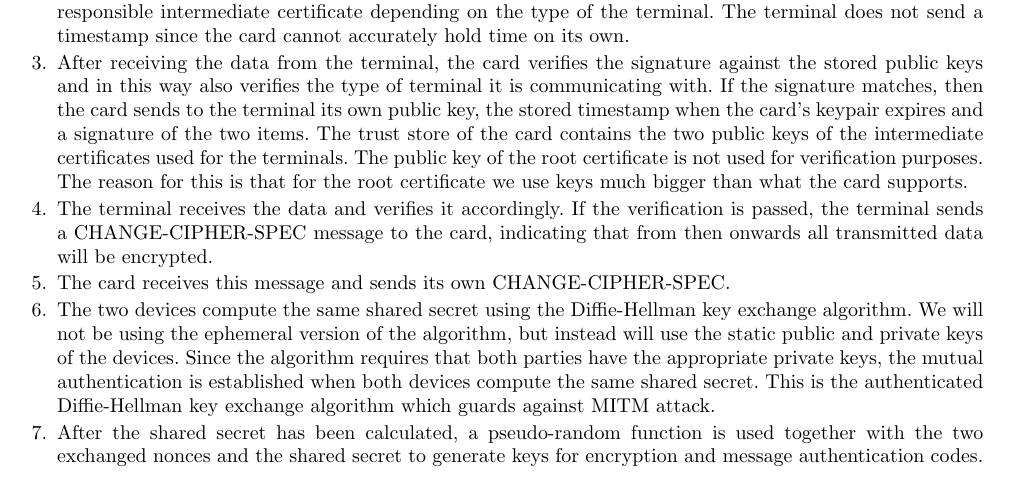
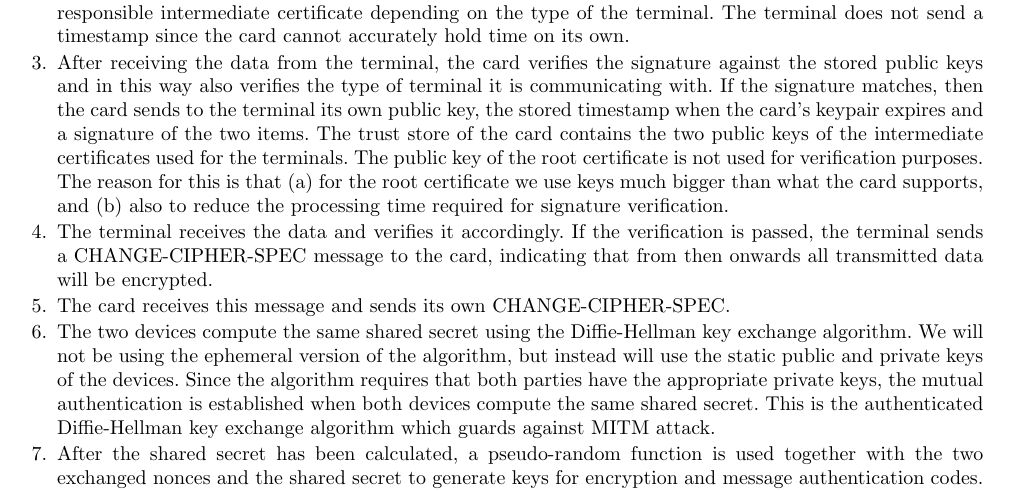
Before and after one commit to ash2005/javacard-petrol-rationing, a LaTeX paper (Design/design.tex, which reads Design/handshake.tex): part of page 5 of 7, cut so that both start at the same text. Compiled offline with pdfLaTeX.

Commit message:
minor addition on reduce processing time

```diff
--- a/Design/handshake.tex
+++ b/Design/handshake.tex
@@ -6,7 +6,7 @@ The steps of this initial handshake are as follows:
 \begin{enumerate}
  \item The card sends to the terminal an initial CARD-HELLO message which includes a random nonce.
  \item The terminal receives the CARD-HELLO message and sends back a TERMINAL-HELLO message which includes a different nonce. Subsequently, the terminal also sends to the card its public key and a signature of it and informs the card what type of terminal it is. The signature is made using the private key of the responsible intermediate certificate depending on the type of the terminal. The terminal does not send a timestamp since the card cannot accurately hold time on its own.
- \item After receiving the data from the terminal, the card verifies the signature against the stored public keys and in this way also verifies the type of terminal it is communicating with. If the signature matches, then the card sends to the terminal its own public key, the stored timestamp when the card's keypair expires and a signature of the two items. The trust store of the card contains the two public keys of the intermediate certificates used for the terminals. The public key of the root certificate is not used for verification purposes. The reason for this is that for the root certificate we use keys much bigger than what the card supports.
+ \item After receiving the data from the terminal, the card verifies the signature against the stored public keys and in this way also verifies the type of terminal it is communicating with. If the signature matches, then the card sends to the terminal its own public key, the stored timestamp when the card's keypair expires and a signature of the two items. The trust store of the card contains the two public keys of the intermediate certificates used for the terminals. The public key of the root certificate is not used for verification purposes. The reason for this is that (a) for the root certificate we use keys much bigger than what the card supports, and (b) also to reduce the processing time required for signature verification.
  \item The terminal receives the data and verifies it accordingly. If the verification is passed, the terminal sends a CHANGE-CIPHER-SPEC message to the card, indicating that from then onwards all transmitted data will be encrypted.
  \item The card receives this message and sends its own CHANGE-CIPHER-SPEC.
  \item The two devices compute the same shared secret using the Diffie-Hellman key exchange algorithm. We will not be using the ephemeral version of the algorithm, but instead will use the static public and private keys of the devices. Since the algorithm requires that both parties have the appropriate private keys, the mutual authentication is established when both devices compute the same shared secret. This is the authenticated Diffie-Hellman key exchange algorithm which guards against MITM attack.
```
